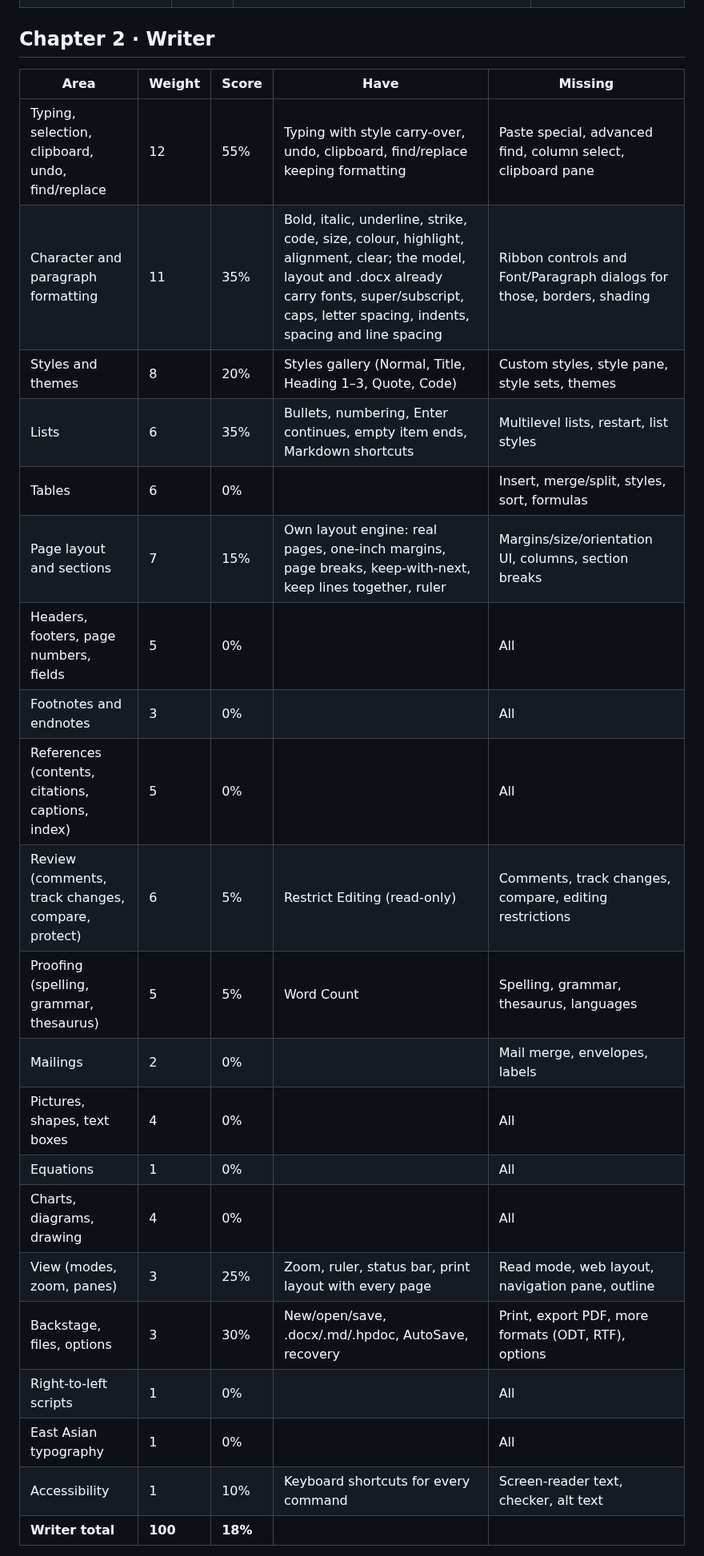
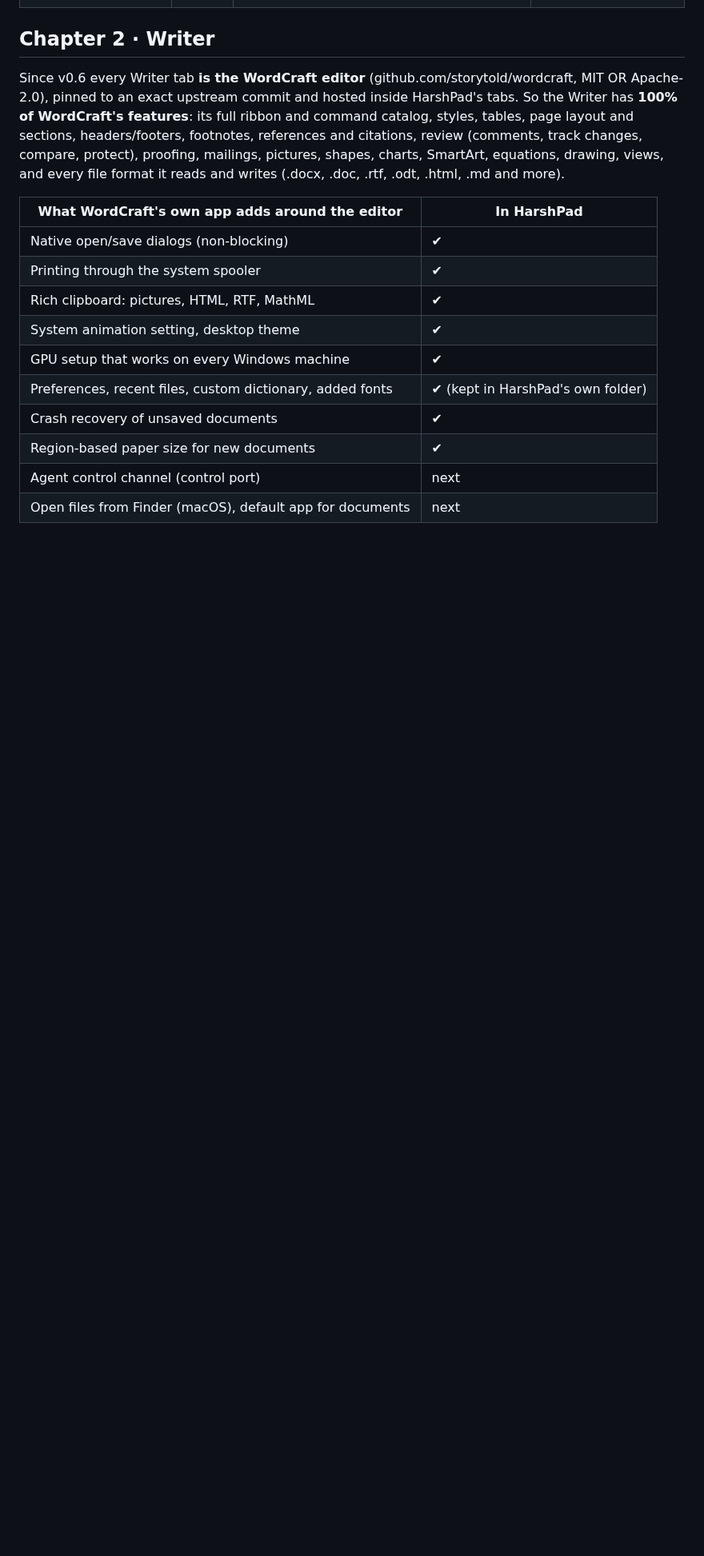
Before and after one commit to hvpathak/DocShop, a Markdown page: docs/parity.md, the part around one of its changes. Shown at 80% size. Rendered like a GitHub page; blank space fills up the shorter version.

```diff
--- a/docs/parity.md
+++ b/docs/parity.md
@@ -32,26 +32,23 @@ and [PdfCraft](https://github.com/storytold/pdfcraft). This page tracks the dist
 
 ## Chapter 2 · Writer
 
-| Area | Weight | Score | Have | Missing |
-|---|---|---|---|---|
-| Typing, selection, clipboard, undo, find/replace | 12 | 55% | Typing with style carry-over, undo, clipboard, find/replace keeping formatting | Paste special, advanced find, column select, clipboard pane |
-| Character and paragraph formatting | 11 | 35% | Bold, italic, underline, strike, code, size, colour, highlight, alignment, clear; the model, layout and .docx already carry fonts, super/subscript, caps, letter spacing, indents, spacing and line spacing | Ribbon controls and Font/Paragraph dialogs for those, borders, shading |
-| Styles and themes | 8 | 20% | Styles gallery (Normal, Title, Heading 1–3, Quote, Code) | Custom styles, style pane, style sets, themes |
-| Lists | 6 | 35% | Bullets, numbering, Enter continues, empty item ends, Markdown shortcuts | Multilevel lists, restart, list styles |
-| Tables | 6 | 0% | | Insert, merge/split, styles, sort, formulas |
-| Page layout and sections | 7 | 15% | Own layout engine: real pages, one-inch margins, page breaks, keep-with-next, keep lines together, ruler | Margins/size/orientation UI, columns, section breaks |
-| Headers, footers, page numbers, fields | 5 | 0% | | All |
-| Footnotes and endnotes | 3 | 0% | | All |
-| References (contents, citations, captions, index) | 5 | 0% | | All |
-| Review (comments, track changes, compare, protect) | 6 | 5% | Restrict Editing (read-only) | Comments, track changes, compare, editing restrictions |
-| Proofing (spelling, grammar, thesaurus) | 5 | 5% | Word Count | Spelling, grammar, thesaurus, languages |
-| Mailings | 2 | 0% | | Mail merge, envelopes, labels |
-| Pictures, shapes, text boxes | 4 | 0% | | All |
-| Equations | 1 | 0% | | All |
-| Charts, diagrams, drawing | 4 | 0% | | All |
-| View (modes, zoom, panes) | 3 | 25% | Zoom, ruler, status bar, print layout with every page | Read mode, web layout, navigation pane, outline |
-| Backstage, files, options | 3 | 30% | New/open/save, .docx/.md/.hpdoc, AutoSave, recovery | Print, export PDF, more formats (ODT, RTF), options |
-| Right-to-left scripts | 1 | 0% | | All |
-| East Asian typography | 1 | 0% | | All |
-| Accessibility | 1 | 10% | Keyboard shortcuts for every command | Screen-reader text, checker, alt text |
-| **Writer total** | **100** | **18%** | | |
+Since v0.6 every Writer tab **is the WordCraft editor** (github.com/storytold/wordcraft, MIT OR
+Apache-2.0), pinned to an exact upstream commit and hosted inside HarshPad's tabs. So the Writer has
+**100% of WordCraft's features**: its full ribbon and command catalog, styles, tables, page layout and
+sections, headers/footers, footnotes, references and citations, review (comments, track changes,
+compare, protect), proofing, mailings, pictures, shapes, charts, SmartArt, equations, drawing,
+views, and every file format it reads and writes (.docx, .doc, .rtf, .odt, .html, .md and more).
+
+| What WordCraft's own app adds around the editor | In HarshPad |
+|---|---|
+| Native open/save dialogs (non-blocking) | ✔ |
+| Printing through the system spooler | ✔ |
+| Rich clipboard: pictures, HTML, RTF, MathML | ✔ |
+| System animation setting, desktop theme | ✔ |
+| GPU setup that works on every Windows machine | ✔ |
+| Preferences, recent files, custom dictionary, added fonts | ✔ (kept in HarshPad's own folder) |
+| Crash recovery of unsaved documents | ✔ |
+| Region-based paper size for new documents | ✔ |
+| Agent control channel (control port) | next |
+| Open files from Finder (macOS), default app for documents | next |
+
```
Also changed, not shown: other parts of docs/parity.md (+8 -9 lines), README.md (+29 -28 lines), log/devlog.md (+11 -0 lines), docs/images/studio.png, docs/images/writer.png (added), 15 other files.
